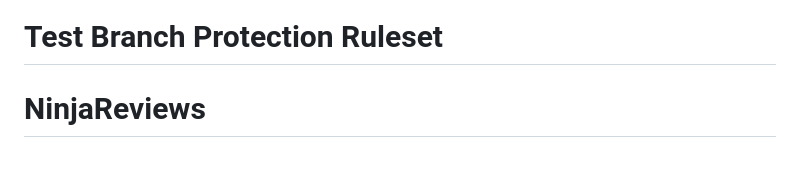
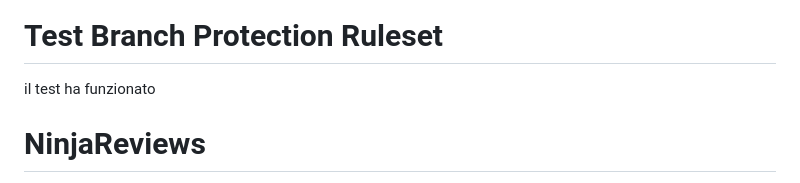
Before and after one commit to HanamiSoftware/Ninja-Reviews, a Markdown page: README.md, the part around the change. Drawn GitHub-style.

Commit message:
Aggiunta riga "il test ha funzionato" in README.md
È stata inserita la frase "il test ha funzionato" subito dopo il titolo "Test Branch Protection Ruleset" nel file README.md per documentare l'esito del test.

```diff
--- a/README.md
+++ b/README.md
@@ -1,6 +1,7 @@
 <img src="img/ninja_reviews_transparent_horizontal.png" width="150"/>
 
 # Test Branch Protection Ruleset
+il test ha funzionato
 
 # NinjaReviews
 
```
